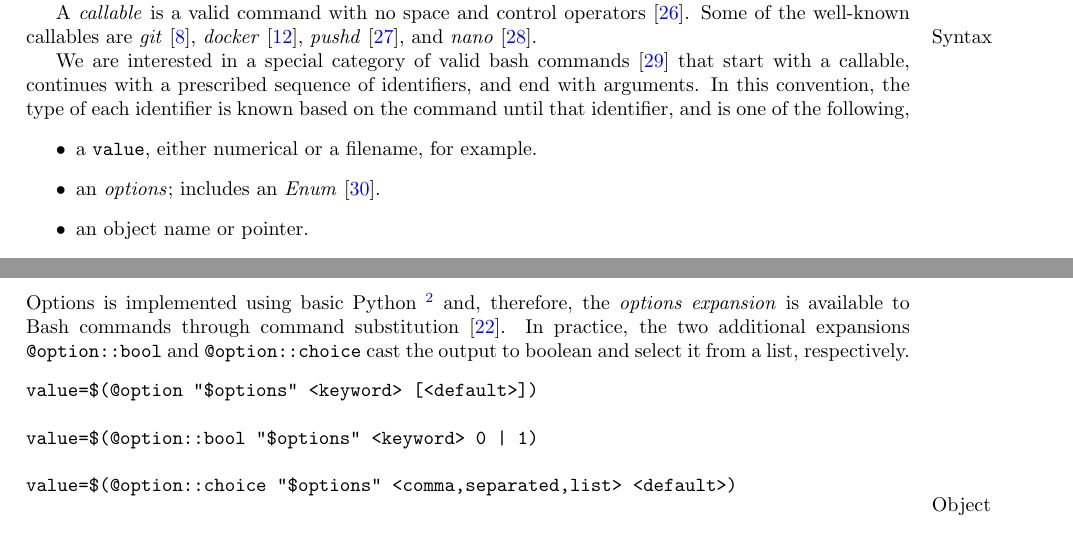
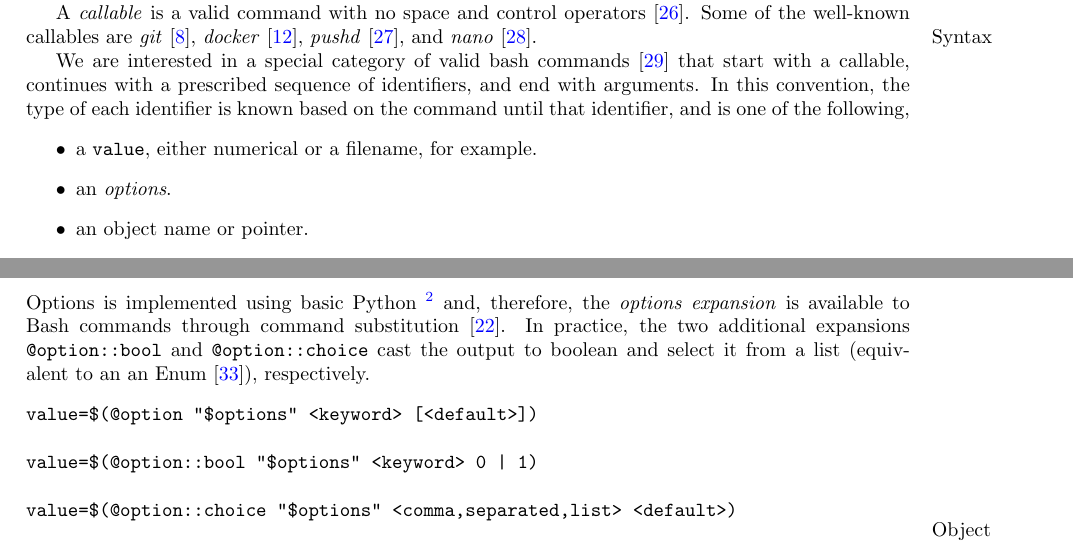
Before and after one commit to kamangir/giza, a LaTeX paper (tex/giza.tex, which reads tex/access/options.tex, tex/access/syntax.tex): two parts of pages 2 and 3 of 4, joined at a grey line, cut so that both start at the same text. Compiled offline with pdfLaTeX; a LaTeX package or settings file that is missing is left out.

Commit message:
refactors

```diff
--- a/tex/access/options.tex
+++ b/tex/access/options.tex
@@ -6,7 +6,7 @@ An options is a string representation of a dictionary, such as,
 <keyword-1>=<value-1>,<keyword-2>=<value-2>,...,<keyword-3>,-<keyword-4>},...
 \end{verbatim}
 %
-Options is implemented using basic Python~\citeabcli{abcli/options} and, therefore, the \emph{options expansion} is available to Bash commands through command substitution~\cite{command_substitution}. In practice, the two additional expansions \keyword{@option::bool} and \keyword{@option::choice} cast the output to boolean and select it from a list, respectively.
+Options is implemented using basic Python~\citeabcli{abcli/options} and, therefore, the \emph{options expansion} is available to Bash commands through command substitution~\cite{command_substitution}. In practice, the two additional expansions \keyword{@option::bool} and \keyword{@option::choice} cast the output to boolean and select it from a list (equivalent to an an Enum~\cite{python_eunum}), respectively.
 %
 \begin{verbatim}
 value=$(@option "$options" <keyword> [<default>])
--- a/tex/access/syntax.tex
+++ b/tex/access/syntax.tex
@@ -3,7 +3,7 @@ We are interested in a special category of valid bash commands~\cite{shell_synta
 %
 \begin{itemize}
     \item a \keyword{value}, either numerical or a filename, for example.
-    \item an \emph{options}; includes an \emph{Enum}~\cite{python_eunum}.
+    \item an \emph{options}.
     \item an object name or pointer.
 \end{itemize}
 %
```
